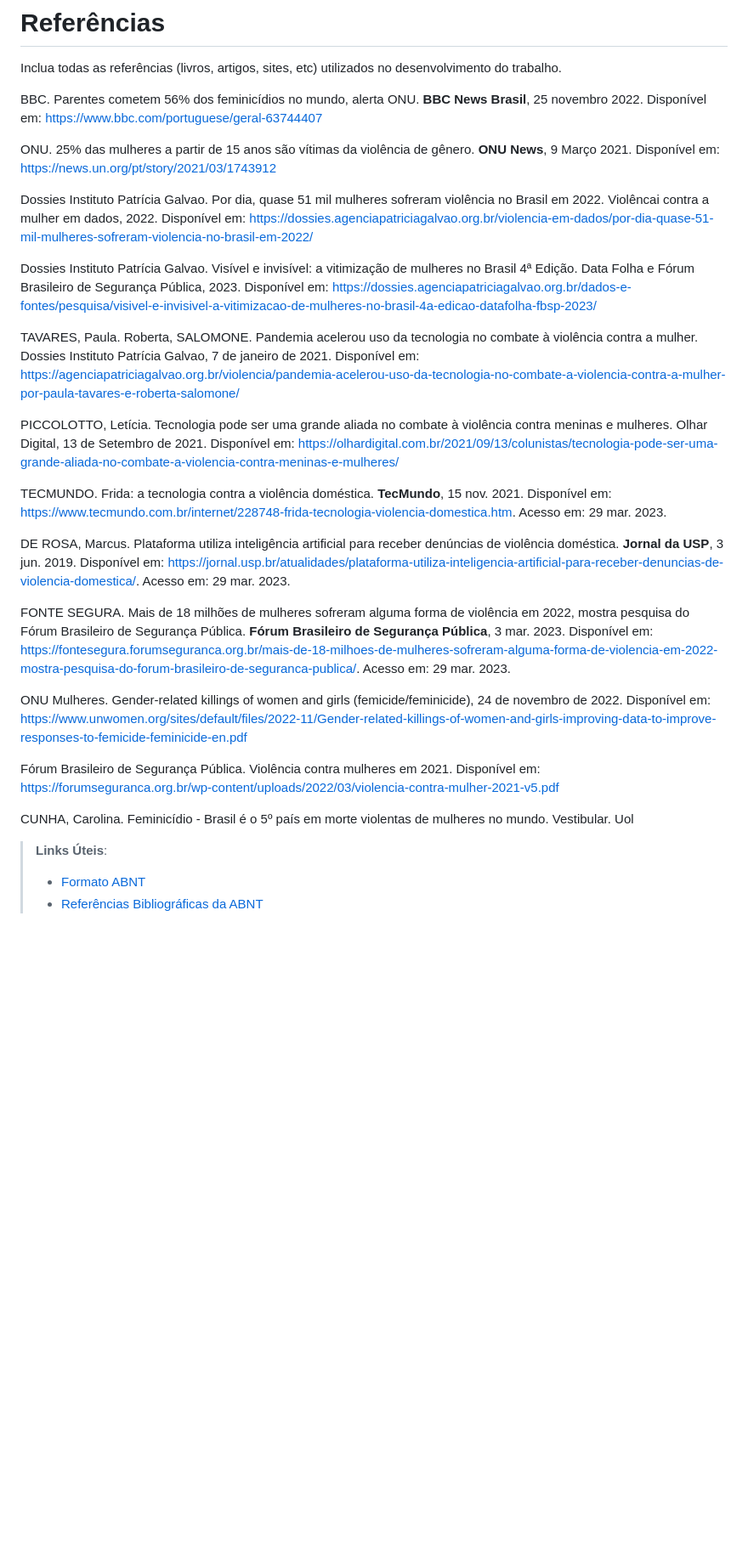
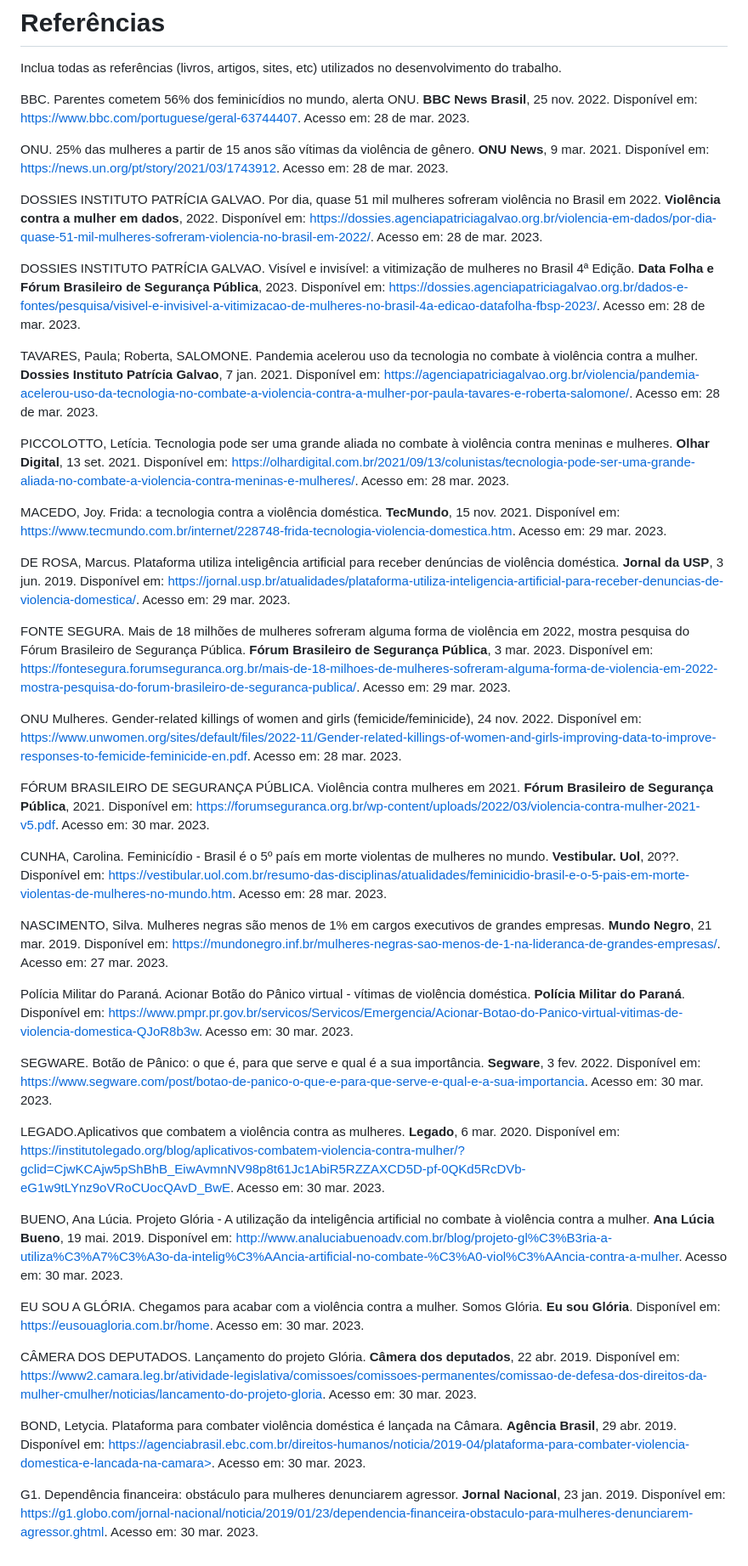
Before and after one commit to ICEI-PUC-Minas-PMV-ADS/Artemis, a Markdown page: docs/11-Referências.md, the part around the change. Shown at 85% size. Rendered like a GitHub page; blank space fills up the shorter version.

```diff
--- a/docs/11-Referências.md
+++ b/docs/11-Referências.md
@@ -2,31 +2,44 @@
 
 Inclua todas as referências (livros, artigos, sites, etc) utilizados no desenvolvimento do trabalho.
 
-BBC. Parentes cometem 56% dos feminicídios no mundo, alerta ONU. **BBC News Brasil**, 25 novembro 2022. Disponível em: <https://www.bbc.com/portuguese/geral-63744407>
+BBC. Parentes cometem 56% dos feminicídios no mundo, alerta ONU. **BBC News Brasil**, 25 nov. 2022. Disponível em: <https://www.bbc.com/portuguese/geral-63744407>. Acesso em: 28 de mar. 2023.
 
-ONU. 25% das mulheres a partir de 15 anos são vítimas da violência de gênero. **ONU News**, 9 Março 2021. Disponível em: <https://news.un.org/pt/story/2021/03/1743912>
+ONU. 25% das mulheres a partir de 15 anos são vítimas da violência de gênero. **ONU News**, 9 mar. 2021. Disponível em: <https://news.un.org/pt/story/2021/03/1743912>. Acesso em: 28 de mar. 2023.
 
-Dossies Instituto Patrícia Galvao. Por dia, quase 51 mil mulheres sofreram violência no Brasil em 2022. Violêncai contra a mulher em dados, 2022. Disponível em: <https://dossies.agenciapatriciagalvao.org.br/violencia-em-dados/por-dia-quase-51-mil-mulheres-sofreram-violencia-no-brasil-em-2022/>
+DOSSIES INSTITUTO PATRÍCIA GALVAO. Por dia, quase 51 mil mulheres sofreram violência no Brasil em 2022. **Violência contra a mulher em dados**, 2022. Disponível em: <https://dossies.agenciapatriciagalvao.org.br/violencia-em-dados/por-dia-quase-51-mil-mulheres-sofreram-violencia-no-brasil-em-2022/>. Acesso em: 28 de mar. 2023.
 
-Dossies Instituto Patrícia Galvao. Visível e invisível: a vitimização de mulheres no Brasil 4ª Edição. Data Folha e Fórum Brasileiro de Segurança Pública, 2023.  Disponível em: <https://dossies.agenciapatriciagalvao.org.br/dados-e-fontes/pesquisa/visivel-e-invisivel-a-vitimizacao-de-mulheres-no-brasil-4a-edicao-datafolha-fbsp-2023/>
+DOSSIES INSTITUTO PATRÍCIA GALVAO. Visível e invisível: a vitimização de mulheres no Brasil 4ª Edição. **Data Folha e Fórum Brasileiro de Segurança Pública**, 2023.  Disponível em: <https://dossies.agenciapatriciagalvao.org.br/dados-e-fontes/pesquisa/visivel-e-invisivel-a-vitimizacao-de-mulheres-no-brasil-4a-edicao-datafolha-fbsp-2023/>. Acesso em: 28 de mar. 2023.
 
-TAVARES, Paula. Roberta, SALOMONE. Pandemia acelerou uso da tecnologia no combate à violência contra a mulher. Dossies Instituto Patrícia Galvao, 7 de janeiro de 2021. Disponível em: <https://agenciapatriciagalvao.org.br/violencia/pandemia-acelerou-uso-da-tecnologia-no-combate-a-violencia-contra-a-mulher-por-paula-tavares-e-roberta-salomone/>
+TAVARES, Paula; Roberta, SALOMONE. Pandemia acelerou uso da tecnologia no combate à violência contra a mulher. **Dossies Instituto Patrícia Galvao**, 7 jan. 2021. Disponível em: <https://agenciapatriciagalvao.org.br/violencia/pandemia-acelerou-uso-da-tecnologia-no-combate-a-violencia-contra-a-mulher-por-paula-tavares-e-roberta-salomone/>. Acesso em: 28 de mar. 2023.
 
-PICCOLOTTO, Letícia. Tecnologia pode ser uma grande aliada no combate à violência contra meninas e mulheres. Olhar Digital, 13 de Setembro de 2021. Disponível em: <https://olhardigital.com.br/2021/09/13/colunistas/tecnologia-pode-ser-uma-grande-aliada-no-combate-a-violencia-contra-meninas-e-mulheres/>
+PICCOLOTTO, Letícia. Tecnologia pode ser uma grande aliada no combate à violência contra meninas e mulheres. **Olhar Digital**, 13 set. 2021. Disponível em: <https://olhardigital.com.br/2021/09/13/colunistas/tecnologia-pode-ser-uma-grande-aliada-no-combate-a-violencia-contra-meninas-e-mulheres/>. Acesso em: 28 mar. 2023.
 
-TECMUNDO. Frida: a tecnologia contra a violência doméstica. **TecMundo**, 15 nov. 2021. Disponível em: <https://www.tecmundo.com.br/internet/228748-frida-tecnologia-violencia-domestica.htm>. Acesso em: 29 mar. 2023.
+MACEDO, Joy. Frida: a tecnologia contra a violência doméstica. **TecMundo**, 15 nov. 2021. Disponível em: <https://www.tecmundo.com.br/internet/228748-frida-tecnologia-violencia-domestica.htm>. Acesso em: 29 mar. 2023.
 
 DE ROSA, Marcus. Plataforma utiliza inteligência artificial para receber denúncias de violência doméstica. **Jornal da USP**, 3 jun. 2019. Disponível em: <https://jornal.usp.br/atualidades/plataforma-utiliza-inteligencia-artificial-para-receber-denuncias-de-violencia-domestica/>. Acesso em: 29 mar. 2023.
 
 FONTE SEGURA. Mais de 18 milhões de mulheres sofreram alguma forma de violência em 2022, mostra pesquisa do Fórum Brasileiro de Segurança Pública. **Fórum Brasileiro de Segurança Pública**, 3 mar. 2023. Disponível em: <https://fontesegura.forumseguranca.org.br/mais-de-18-milhoes-de-mulheres-sofreram-alguma-forma-de-violencia-em-2022-mostra-pesquisa-do-forum-brasileiro-de-seguranca-publica/>. Acesso em: 29 mar. 2023.
 
-ONU Mulheres. Gender-related killings of women and girls (femicide/feminicide), 24 de novembro de 2022. Disponível em: <https://www.unwomen.org/sites/default/files/2022-11/Gender-related-killings-of-women-and-girls-improving-data-to-improve-responses-to-femicide-feminicide-en.pdf>
+ONU Mulheres. Gender-related killings of women and girls (femicide/feminicide), 24 nov. 2022. Disponível em: <https://www.unwomen.org/sites/default/files/2022-11/Gender-related-killings-of-women-and-girls-improving-data-to-improve-responses-to-femicide-feminicide-en.pdf>. Acesso em: 28 mar. 2023.
 
-Fórum Brasileiro de Segurança Pública. Violência contra mulheres em 2021. Disponível em: <https://forumseguranca.org.br/wp-content/uploads/2022/03/violencia-contra-mulher-2021-v5.pdf>
+FÓRUM BRASILEIRO DE SEGURANÇA PÚBLICA. Violência contra mulheres em 2021. **Fórum Brasileiro de Segurança Pública**, 2021. Disponível em: <https://forumseguranca.org.br/wp-content/uploads/2022/03/violencia-contra-mulher-2021-v5.pdf>. Acesso em: 30 mar. 2023.
 
-CUNHA, Carolina. Feminicídio - Brasil é o 5º país em morte violentas de mulheres no mundo. Vestibular. Uol
+CUNHA, Carolina. Feminicídio - Brasil é o 5º país em morte violentas de mulheres no mundo. **Vestibular. Uol**, 20??. Disponível em: <https://vestibular.uol.com.br/resumo-das-disciplinas/atualidades/feminicidio-brasil-e-o-5-pais-em-morte-violentas-de-mulheres-no-mundo.htm>. Acesso em: 28 mar. 2023.
 
+NASCIMENTO, Silva. Mulheres negras são menos de 1% em cargos executivos de grandes empresas. **Mundo Negro**, 21 mar. 2019. Disponível em: <https://mundonegro.inf.br/mulheres-negras-sao-menos-de-1-na-lideranca-de-grandes-empresas/>. Acesso em: 27 mar. 2023.
 
-> **Links Úteis**:
-> - [Formato ABNT](https://www.normastecnicas.com/abnt/trabalhos-academicos/referencias/)
-> - [Referências Bibliográficas da ABNT](https://comunidade.rockcontent.com/referencia-bibliografica-abnt/)
+Polícia Militar do Paraná. Acionar Botão do Pânico virtual - vítimas de violência doméstica. **Polícia Militar do Paraná**. Disponível em: <https://www.pmpr.pr.gov.br/servicos/Servicos/Emergencia/Acionar-Botao-do-Panico-virtual-vitimas-de-violencia-domestica-QJoR8b3w>. Acesso em: 30 mar. 2023.
+
+SEGWARE. Botão de Pânico: o que é, para que serve e qual é a sua importância. **Segware**, 3 fev. 2022. Disponível em: https://www.segware.com/post/botao-de-panico-o-que-e-para-que-serve-e-qual-e-a-sua-importancia. Acesso em: 30 mar. 2023.
+
+LEGADO.Aplicativos que combatem a violência contra as mulheres. **Legado**, 6 mar. 2020. Disponível em: <https://institutolegado.org/blog/aplicativos-combatem-violencia-contra-mulher/?gclid=CjwKCAjw5pShBhB_EiwAvmnNV98p8t61Jc1AbiR5RZZAXCD5D-pf-0QKd5RcDVb-eG1w9tLYnz9oVRoCUocQAvD_BwE>. Acesso em: 30 mar. 2023.
+
+BUENO, Ana Lúcia. Projeto Glória - A utilização da inteligência artificial no combate à violência contra a mulher. **Ana Lúcia Bueno**, 19 mai. 2019. Disponível em: <http://www.analuciabuenoadv.com.br/blog/projeto-gl%C3%B3ria-a-utiliza%C3%A7%C3%A3o-da-intelig%C3%AAncia-artificial-no-combate-%C3%A0-viol%C3%AAncia-contra-a-mulher>. Acesso em: 30 mar. 2023.
+
+EU SOU A GLÓRIA. Chegamos para acabar com a violência contra a mulher. Somos Glória. **Eu sou Glória**. Disponível em: <https://eusouagloria.com.br/home>. Acesso em: 30 mar. 2023.
+
+CÂMERA DOS DEPUTADOS. Lançamento do projeto Glória. **Câmera dos deputados**, 22 abr. 2019. Disponível em: <https://www2.camara.leg.br/atividade-legislativa/comissoes/comissoes-permanentes/comissao-de-defesa-dos-direitos-da-mulher-cmulher/noticias/lancamento-do-projeto-gloria>. Acesso em: 30 mar. 2023.
+
+BOND, Letycia. Plataforma para combater violência doméstica é lançada na Câmara. **Agência Brasil**, 29 abr. 2019. Disponível em: https://agenciabrasil.ebc.com.br/direitos-humanos/noticia/2019-04/plataforma-para-combater-violencia-domestica-e-lancada-na-camara>. Acesso em: 30 mar. 2023.
+
+G1. Dependência financeira: obstáculo para mulheres denunciarem agressor. **Jornal Nacional**, 23 jan. 2019. Disponível em: <https://g1.globo.com/jornal-nacional/noticia/2019/01/23/dependencia-financeira-obstaculo-para-mulheres-denunciarem-agressor.ghtml>. Acesso em: 30 mar. 2023.
```
